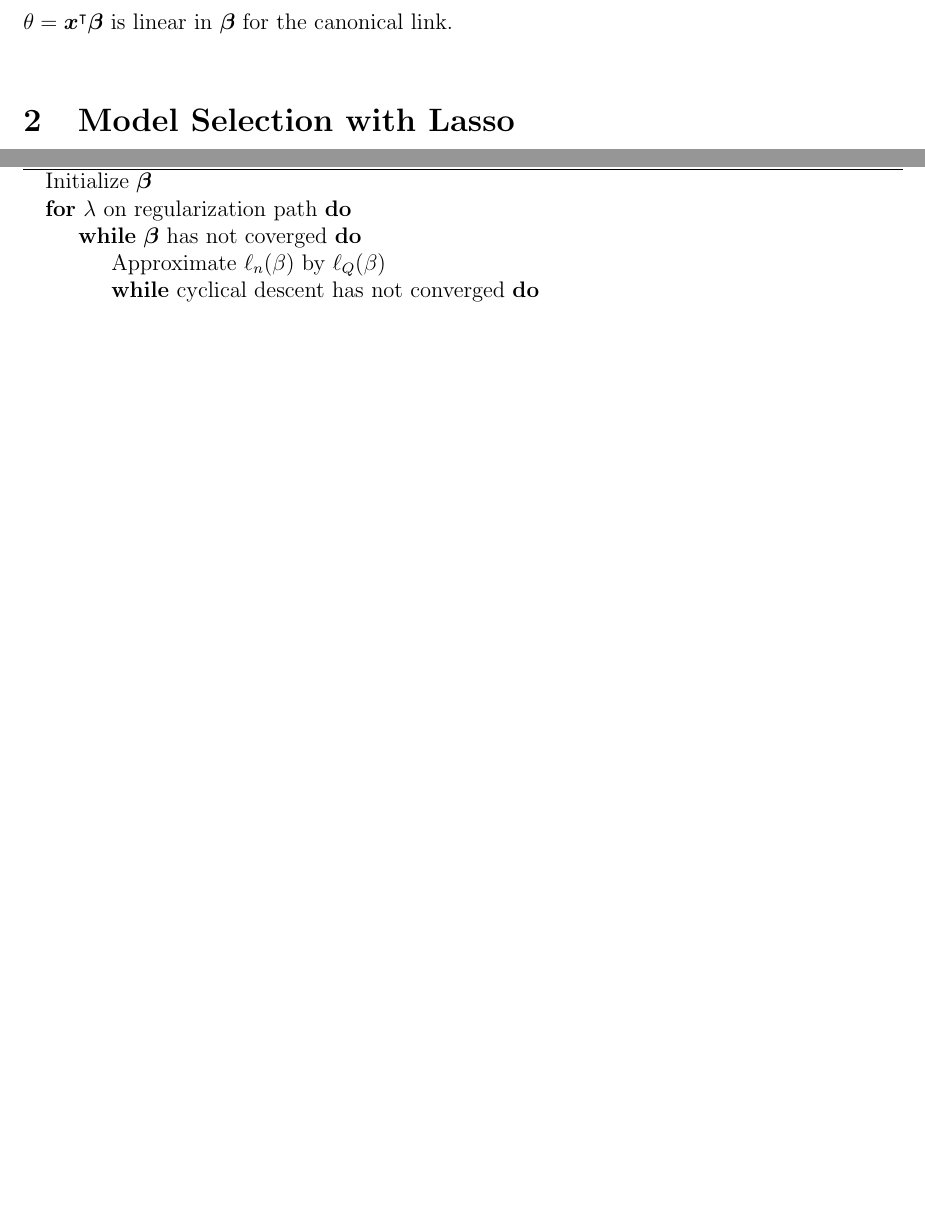
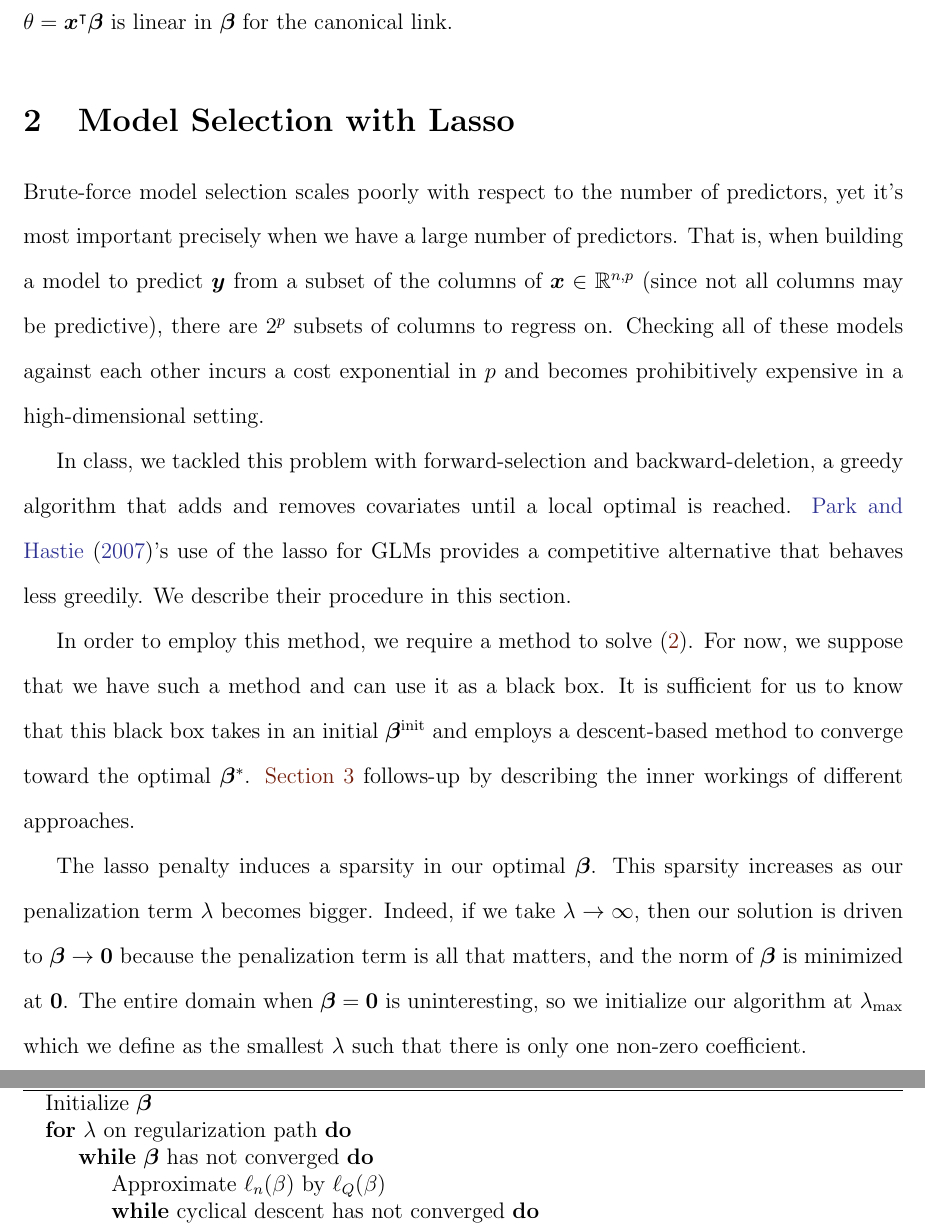
Before and after one commit to frtennis1/stat244-project, a LaTeX document (report/report.tex): two parts of pages 2 and 3 of 7 before the commit and two parts of pages 2 and 4 of 8 after it, joined at a grey line, cut so that both start at the same text, the shorter picture padded with empty space. Compiled offline with pdfLaTeX.

Commit message:
Model selection intro section

```diff
--- a/report/report.tex
+++ b/report/report.tex
@@ -52,5 +52,35 @@ where \eqref{eq:glm_lasso} reduces to \eqref{eq:linear_lasso} if the likelihood
 
 \section{Model Selection with Lasso}
 
+Brute-force model selection scales poorly with respect to the number of
+predictors, yet it's most important precisely when we have a large number of
+predictors. That is, when building a model to predict $\bm{y}$ from a subset of
+the columns of $\bm{x} \in \mathbb{R}^{n,p}$ (since not all columns may be
+predictive), there are $2^p$ subsets of columns to regress on. Checking all of
+these models against each other incurs a cost exponential in $p$ and becomes
+prohibitively expensive in a high-dimensional setting.
+
+In class, we tackled this problem with forward-selection and backward-deletion,
+a greedy algorithm that adds and removes covariates until a local optimal is
+reached. \cite{park2007l1}'s use of the lasso for GLMs provides a competitive
+alternative that behaves less greedily. We describe their procedure in this
+section.
+
+In order to employ this method, we require a method to solve
+\eqref{eq:glm_lasso}. For now, we suppose that we have such a method and can use
+it as a black box. It is sufficient for us to know that this black box takes in
+an initial $\bbeta^\text{init}$ and employs a descent-based method to converge
+toward the optimal $\bbeta^*$. \cref{sec:estimation} follows-up by describing
+the inner workings of different approaches.
+
+The lasso penalty induces a sparsity in our optimal $\bbeta$. This sparsity
+increases as our penalization term $\lambda$ becomes bigger. Indeed, if we take
+$\lambda \to \infty$, then our solution is driven to $\bbeta \to \bm{0}$ because
+the penalization term is all that matters, and the norm of $\bbeta$ is minimized
+at $\bm{0}$. The entire domain when $\bbeta = \bm{0}$ is uninteresting, so we
+initialize our algorithm at $\lambda_\text{max}$ which we define as the smallest
+$\lambda$ such that there is only one non-zero coefficient.
+
+
 
 \section{Estimation}
@@ -91,7 +123,7 @@ We summarize the procedure described above in \Cref{alg:ccd}.
 \begin{algorithmic}
 \State{Initialize $\bbeta$}
 \For{$\lambda$ on regularization path}
-\While{$\bbeta$ has not coverged}
+\While{$\bbeta$ has not converged}
 \State{Approximate $\ell_n(\beta)$ by $\ell_Q(\beta)$}
 \While{cyclical descent has not converged}
 \For{$j$}
```
Also changed, not shown: report/report.pdf, report/report.tex (2 more changed lines).
